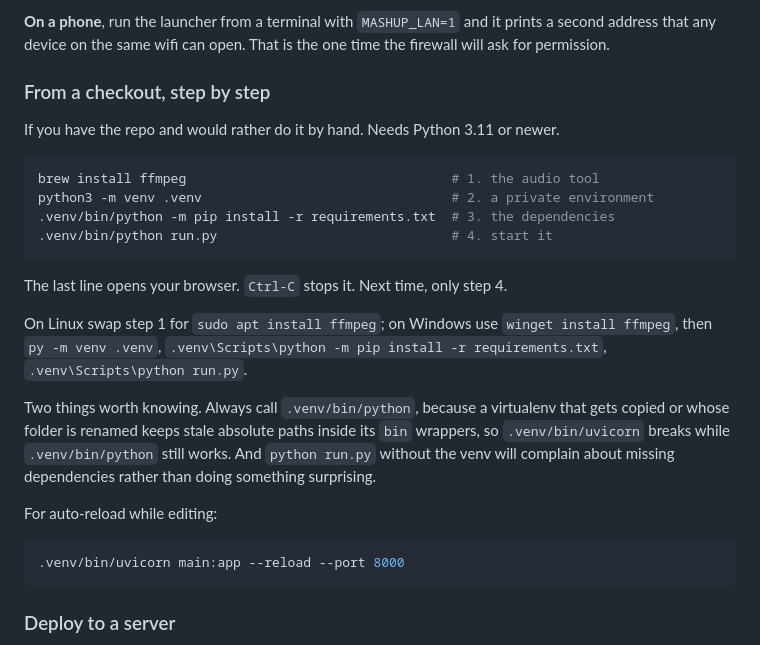
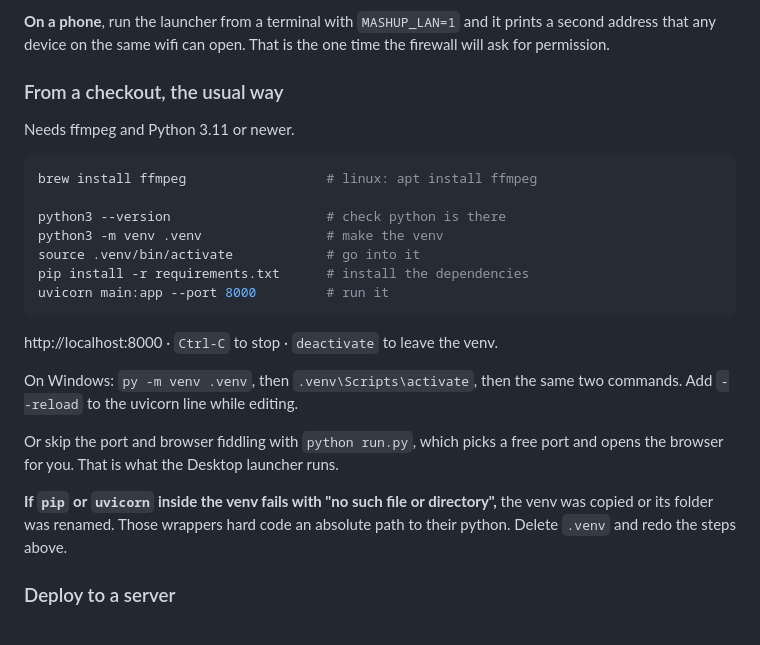
Before and after one commit to laksh-ya/mashup-deck, a Markdown page: README.md, the part around the change. GitHub-like rendering.

Commit message:
README: lead the checkout instructions with activate and uvicorn

````diff
--- a/README.md
+++ b/README.md
@@ -210,35 +210,31 @@ cookies and no configuration.
 a second address that any device on the same wifi can open. That is the one time
 the firewall will ask for permission.
 
-### From a checkout, step by step
+### From a checkout, the usual way
 
-If you have the repo and would rather do it by hand. Needs Python 3.11 or newer.
+Needs ffmpeg and Python 3.11 or newer.
 
 ```bash
-brew install ffmpeg                                  # 1. the audio tool
-python3 -m venv .venv                                # 2. a private environment
-.venv/bin/python -m pip install -r requirements.txt  # 3. the dependencies
-.venv/bin/python run.py                              # 4. start it
+brew install ffmpeg                  # linux: apt install ffmpeg
+
+python3 --version                    # check python is there
+python3 -m venv .venv                # make the venv
+source .venv/bin/activate            # go into it
+pip install -r requirements.txt      # install the dependencies
+uvicorn main:app --port 8000         # run it
 ```
 
-The last line opens your browser. `Ctrl-C` stops it. Next time, only step 4.
+http://localhost:8000 · `Ctrl-C` to stop · `deactivate` to leave the venv.
 
-On Linux swap step 1 for `sudo apt install ffmpeg`; on Windows use
-`winget install ffmpeg`, then `py -m venv .venv`,
-`.venv\Scripts\python -m pip install -r requirements.txt`,
-`.venv\Scripts\python run.py`.
+On Windows: `py -m venv .venv`, then `.venv\Scripts\activate`, then the same two
+commands. Add `--reload` to the uvicorn line while editing.
 
-Two things worth knowing. Always call `.venv/bin/python`, because a virtualenv
-that gets copied or whose folder is renamed keeps stale absolute paths inside its
-`bin` wrappers, so `.venv/bin/uvicorn` breaks while `.venv/bin/python` still
-works. And `python run.py` without the venv will complain about missing
-dependencies rather than doing something surprising.
+Or skip the port and browser fiddling with `python run.py`, which picks a free
+port and opens the browser for you. That is what the Desktop launcher runs.
 
-For auto-reload while editing:
-
-```bash
-.venv/bin/uvicorn main:app --reload --port 8000
-```
+**If `pip` or `uvicorn` inside the venv fails with "no such file or directory",**
+the venv was copied or its folder was renamed. Those wrappers hard code an
+absolute path to their python. Delete `.venv` and redo the steps above.
 
 ### Deploy to a server
 
````
